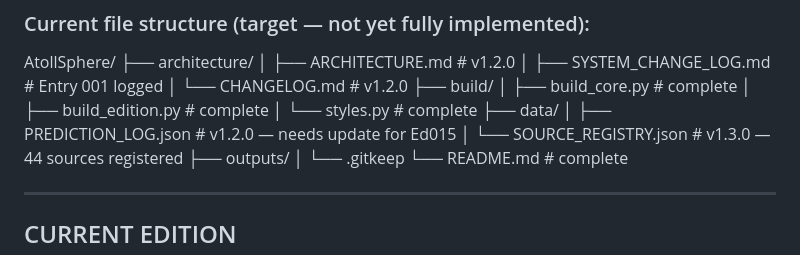
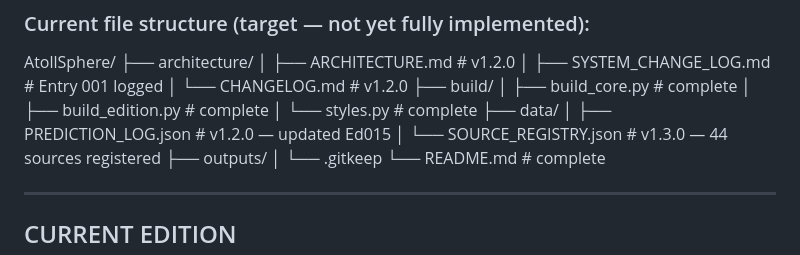
Before and after one commit to domyoung101-max/AttolSphere-, a Markdown page: SESSION_STATE.Md, the part around the change. Drawn GitHub-style.

```diff
--- a/SESSION_STATE.Md
+++ b/SESSION_STATE.Md
@@ -26,7 +26,7 @@ AtollSphere/
 │   ├── build_edition.py         # complete
 │   └── styles.py                # complete
 ├── data/
-│   ├── PREDICTION_LOG.json      # v1.2.0 — needs update for Ed015
+│   ├── PREDICTION_LOG.json      # v1.2.0 — updated Ed015
 │   └── SOURCE_REGISTRY.json     # v1.3.0 — 44 sources registered
 ├── outputs/
 │   └── .gitkeep
```
